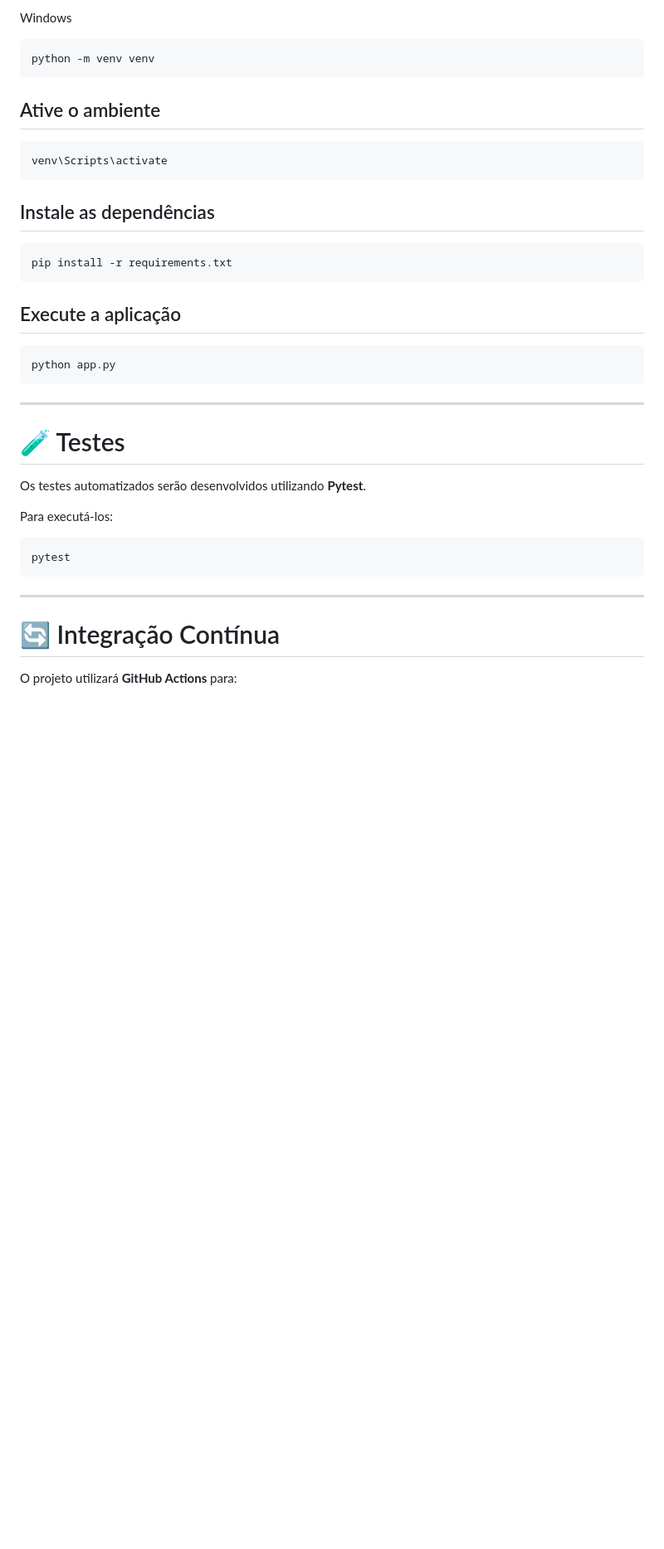
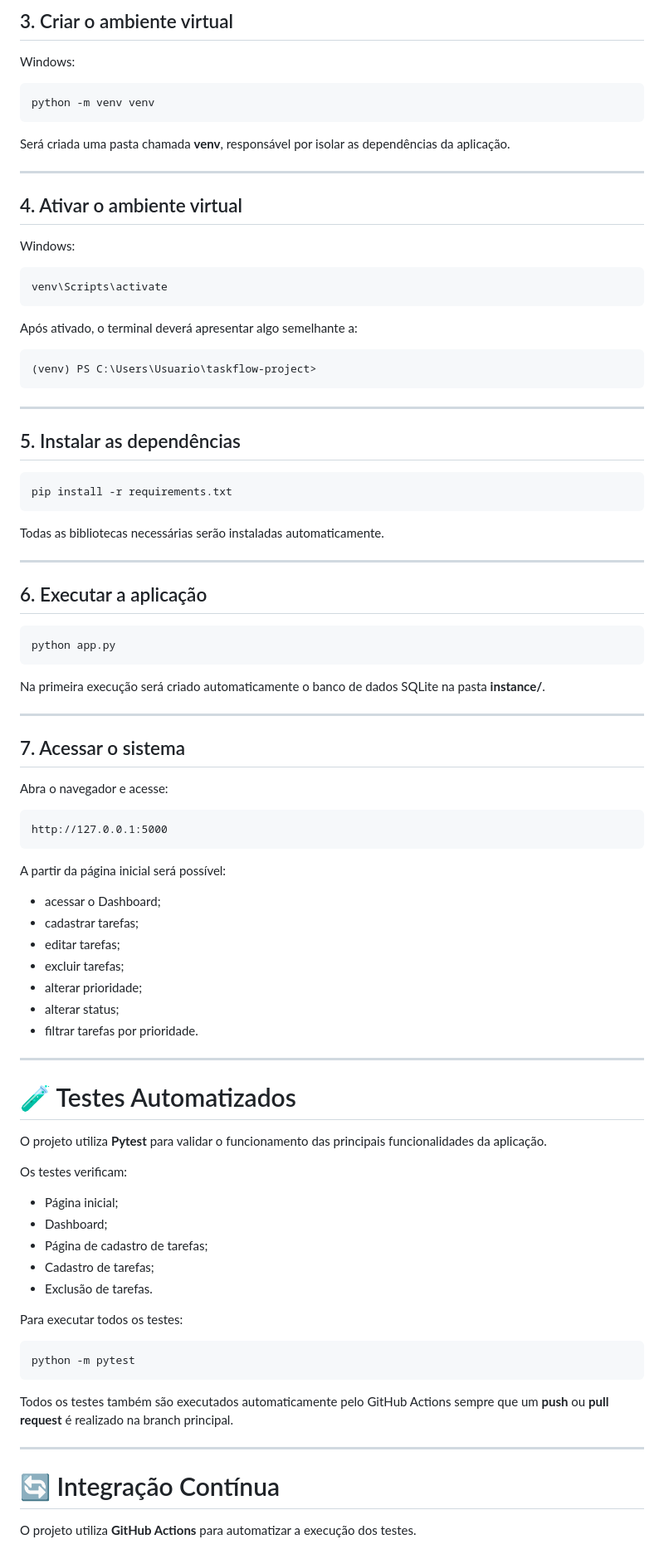
Before and after one commit to thl8022/taskflow-project, a Markdown page: README.md, the part around one of its changes. Shown at 83% size. GitHub-like rendering; blank space fills up the shorter version.

````diff
--- a/README.md
+++ b/README.md
@@ -98,43 +140,95 @@ cd taskflow-project
 
-Windows
+## 3. Criar o ambiente virtual
+
+Windows:
 
 ```bash
 python -m venv venv
 ```
 
-## Ative o ambiente
+Será criada uma pasta chamada **venv**, responsável por isolar as dependências da aplicação.
+
+---
+
+## 4. Ativar o ambiente virtual
+
+Windows:
 
 ```bash
 venv\Scripts\activate
 ```
 
-## Instale as dependências
+Após ativado, o terminal deverá apresentar algo semelhante a:
+
+```text
+(venv) PS C:\Users\Usuario\taskflow-project>
+```
+
+---
+
+## 5. Instalar as dependências
 
 ```bash
 pip install -r requirements.txt
 ```
 
-## Execute a aplicação
+Todas as bibliotecas necessárias serão instaladas automaticamente.
+
+---
+
+## 6. Executar a aplicação
 
 ```bash
 python app.py
 ```
 
+Na primeira execução será criado automaticamente o banco de dados SQLite na pasta **instance/**.
+
 ---
 
-# 🧪 Testes
+## 7. Acessar o sistema
 
-Os testes automatizados serão desenvolvidos utilizando **Pytest**.
+Abra o navegador e acesse:
 
-Para executá-los:
+```
+http://127.0.0.1:5000
+```
+
+A partir da página inicial será possível:
+
+- acessar o Dashboard;
+- cadastrar tarefas;
+- editar tarefas;
+- excluir tarefas;
+- alterar prioridade;
+- alterar status;
+- filtrar tarefas por prioridade.
+
+---
+
+# 🧪 Testes Automatizados
+
+O projeto utiliza **Pytest** para validar o funcionamento das principais funcionalidades da aplicação.
+
+Os testes verificam:
+
+- Página inicial;
+- Dashboard;
+- Página de cadastro de tarefas;
+- Cadastro de tarefas;
+- Exclusão de tarefas.
+
+Para executar todos os testes:
 
 ```bash
-pytest
+python -m pytest
 ```
+
+Todos os testes também são executados automaticamente pelo GitHub Actions sempre que um **push** ou **pull request** é realizado na branch principal.
 
 ---
 
 # 🔄 Integração Contínua
 
-O projeto utilizará **GitHub Actions** para:
+O projeto utiliza **GitHub Actions** para automatizar a execução dos testes.
 
````
Also changed, not shown: other parts of README.md (+120 -61 lines).
